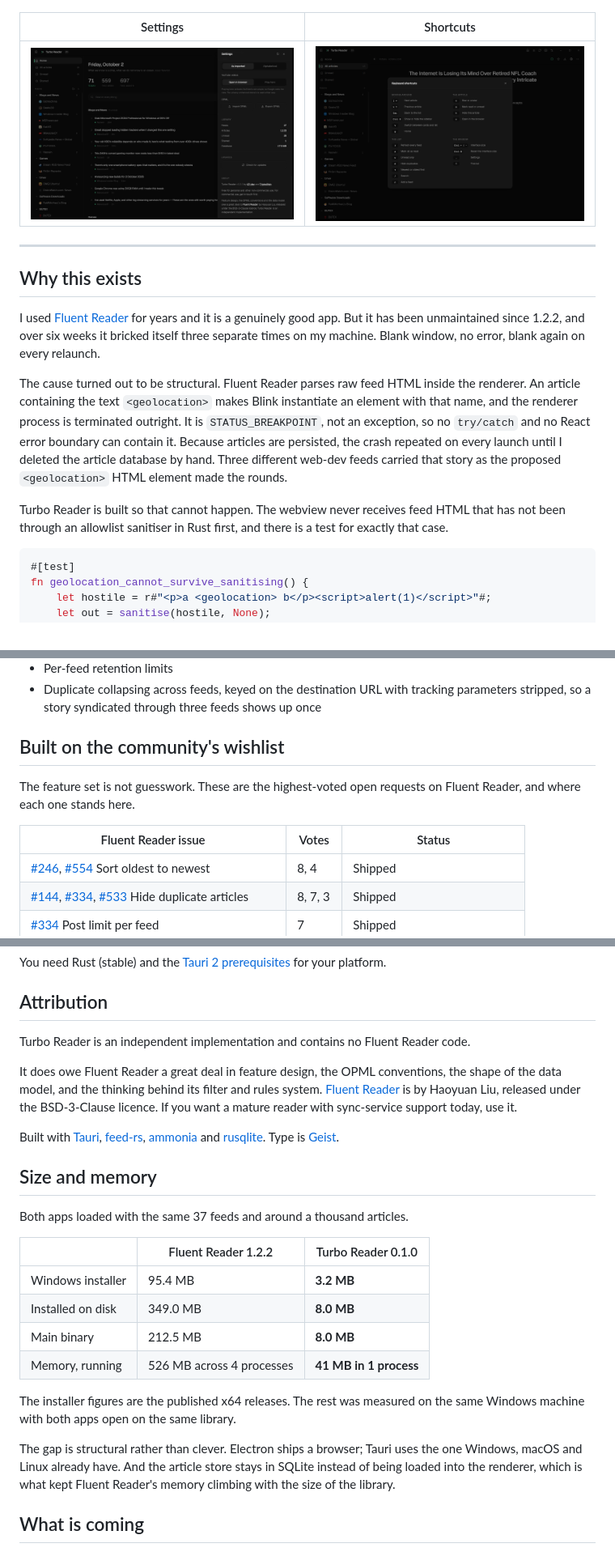
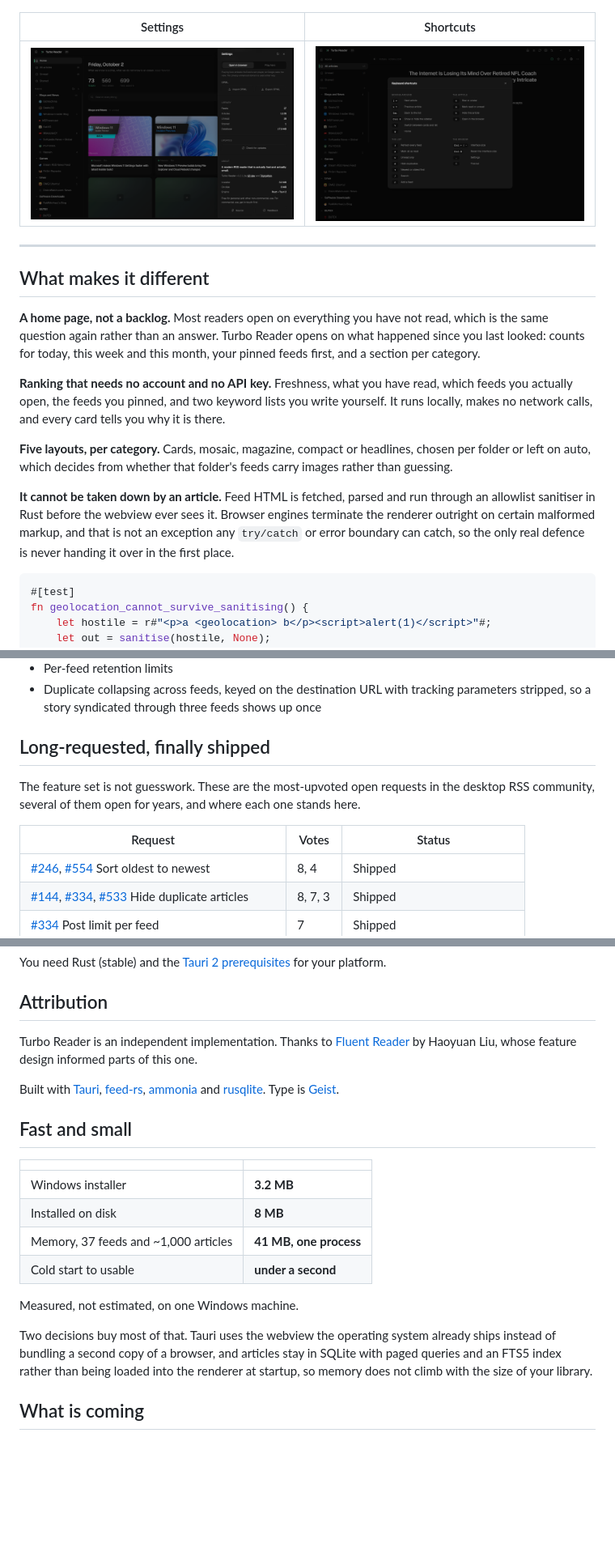
Before and after one commit to t21dev/turbo-reader, a Markdown page: README.md, 3 parts joined by grey strips. Shown at 81% size. Rendered like a GitHub page; pictures changed too: docs/screenshot-settings.png; blank space fills up the shorter version.

````diff
--- a/README.md
+++ b/README.md
@@ -38,13 +38,27 @@ By **[t21 dev](https://github.com/t21dev)** and **[TriptoAfsin](https://github.c
 
 ---
 
-## Why this exists
+## What makes it different
 
-I used [Fluent Reader](https://github.com/yang991178/fluent-reader) for years and it is a genuinely good app. But it has been unmaintained since 1.2.2, and over six weeks it bricked itself three separate times on my machine. Blank window, no error, blank again on every relaunch.
+**A home page, not a backlog.** Most readers open on everything you have not
+read, which is the same question again rather than an answer. Turbo Reader
+opens on what happened since you last looked: counts for today, this week and
+this month, your pinned feeds first, and a section per category.
 
-The cause turned out to be structural. Fluent Reader parses raw feed HTML inside the renderer. An article containing the text `<geolocation>` makes Blink instantiate an element with that name, and the renderer process is terminated outright. It is `STATUS_BREAKPOINT`, not an exception, so no `try/catch` and no React error boundary can contain it. Because articles are persisted, the crash repeated on every launch until I deleted the article database by hand. Three different web-dev feeds carried that story as the proposed `<geolocation>` HTML element made the rounds.
+**Ranking that needs no account and no API key.** Freshness, what you have
+read, which feeds you actually open, the feeds you pinned, and two keyword
+lists you write yourself. It runs locally, makes no network calls, and every
+card tells you why it is there.
 
-Turbo Reader is built so that cannot happen. The webview never receives feed HTML that has not been through an allowlist sanitiser in Rust first, and there is a test for exactly that case.
+**Five layouts, per category.** Cards, mosaic, magazine, compact or headlines,
+chosen per folder or left on auto, which decides from whether that folder's
+feeds carry images rather than guessing.
+
+**It cannot be taken down by an article.** Feed HTML is fetched, parsed and run
+through an allowlist sanitiser in Rust before the webview ever sees it. Browser
+engines terminate the renderer outright on certain malformed markup, and that
+is not an exception any `try/catch` or error boundary can catch, so the only
+real defence is never handing it over in the first place.
 
 ```rust
 #[test]
@@ -102,11 +116,13 @@ fn geolocation_cannot_survive_sanitising() {
 - Per-feed retention limits
 - Duplicate collapsing across feeds, keyed on the destination URL with tracking parameters stripped, so a story syndicated through three feeds shows up once
 
-## Built on the community's wishlist
+## Long-requested, finally shipped
 
-The feature set is not guesswork. These are the highest-voted open requests on Fluent Reader, and where each one stands here.
+The feature set is not guesswork. These are the most-upvoted open requests in
+the desktop RSS community, several of them open for years, and where each one
+stands here.
 
-| Fluent Reader issue | Votes | Status |
+| Request | Votes | Status |
 | --- | --- | --- |
 | [#246](https://github.com/yang991178/fluent-reader/issues/246), [#554](https://github.com/yang991178/fluent-reader/issues/554) Sort oldest to newest | 8, 4 | Shipped |
 | [#144](https://github.com/yang991178/fluent-reader/issues/144), [#334](https://github.com/yang991178/fluent-reader/issues/334), [#533](https://github.com/yang991178/fluent-reader/issues/533) Hide duplicate articles | 8, 7, 3 | Shipped |
@@ -162,30 +181,28 @@ You need Rust (stable) and the [Tauri 2 prerequisites](https://v2.tauri.app/star
 
 ## Attribution
 
-Turbo Reader is an independent implementation and contains no Fluent Reader code.
-
-It does owe Fluent Reader a great deal in feature design, the OPML conventions, the shape of the data model, and the thinking behind its filter and rules system. [Fluent Reader](https://github.com/yang991178/fluent-reader) is by Haoyuan Liu, released under the BSD-3-Clause licence. If you want a mature reader with sync-service support today, use it.
+Turbo Reader is an independent implementation. Thanks to
+[Fluent Reader](https://github.com/yang991178/fluent-reader) by Haoyuan Liu,
+whose feature design informed parts of this one.
 
 Built with [Tauri](https://tauri.app), [feed-rs](https://github.com/feed-rs/feed-rs), [ammonia](https://github.com/rust-ammonia/ammonia) and [rusqlite](https://github.com/rusqlite/rusqlite). Type is [Geist](https://vercel.com/font).
 
-## Size and memory
+## Fast and small
 
-Both apps loaded with the same 37 feeds and around a thousand articles.
+| | |
+| --- | --- |
+| Windows installer | **3.2 MB** |
+| Installed on disk | **8 MB** |
+| Memory, 37 feeds and ~1,000 articles | **41 MB, one process** |
+| Cold start to usable | **under a second** |
 
-| | Fluent Reader 1.2.2 | Turbo Reader 0.1.0 |
-| --- | --- | --- |
-| Windows installer | 95.4 MB | **3.2 MB** |
-| Installed on disk | 349.0 MB | **8.0 MB** |
-| Main binary | 212.5 MB | **8.0 MB** |
-| Memory, running | 526 MB across 4 processes | **41 MB in 1 process** |
+Measured, not estimated, on one Windows machine.
 
-The installer figures are the published x64 releases. The rest was measured on
-the same Windows machine with both apps open on the same library.
-
-The gap is structural rather than clever. Electron ships a browser; Tauri uses
-the one Windows, macOS and Linux already have. And the article store stays in
-SQLite instead of being loaded into the renderer, which is what kept Fluent
-Reader's memory climbing with the size of the library.
+Two decisions buy most of that. Tauri uses the webview the operating system
+already ships instead of bundling a second copy of a browser, and articles stay
+in SQLite with paged queries and an FTS5 index rather than being loaded into
+the renderer at startup, so memory does not climb with the size of your
+library.
 
 ## What is coming
 
````
Also changed, not shown: other parts of README.md (+7 -4 lines), 1 other file.
